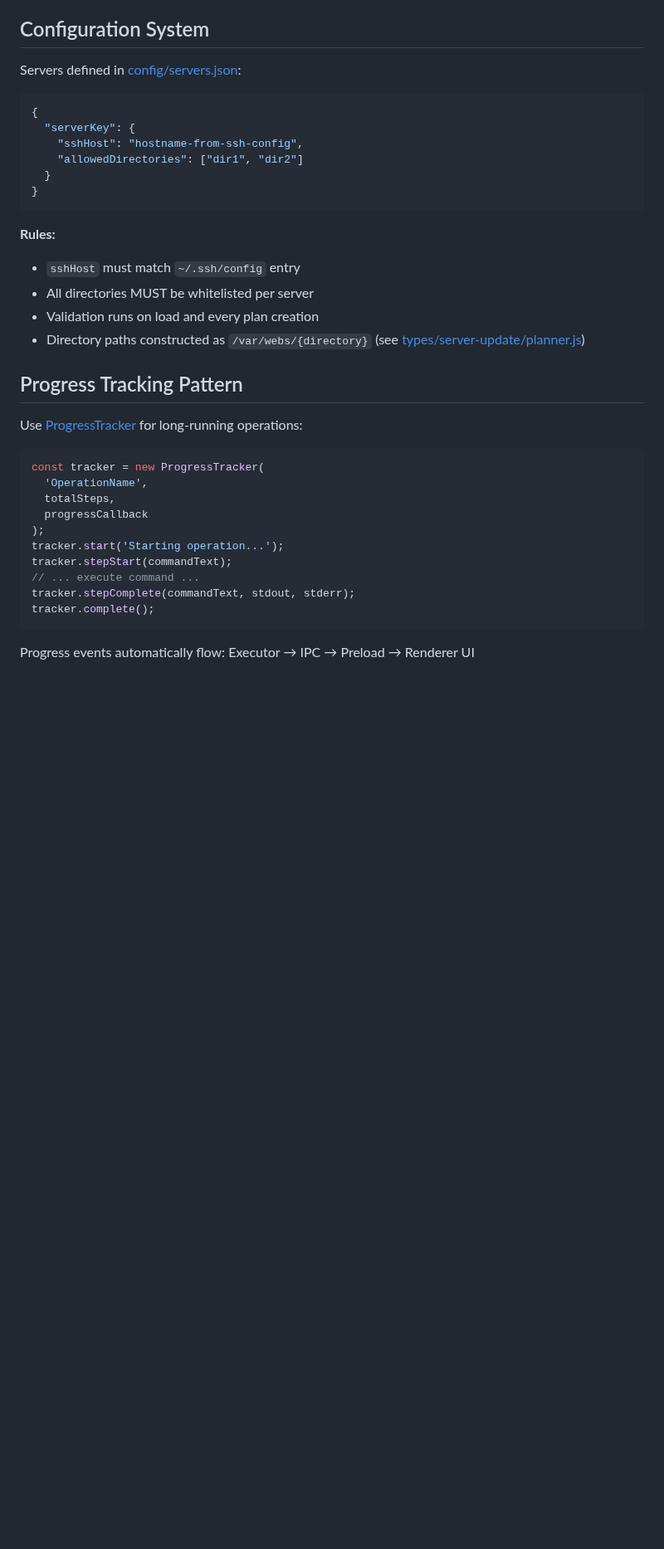
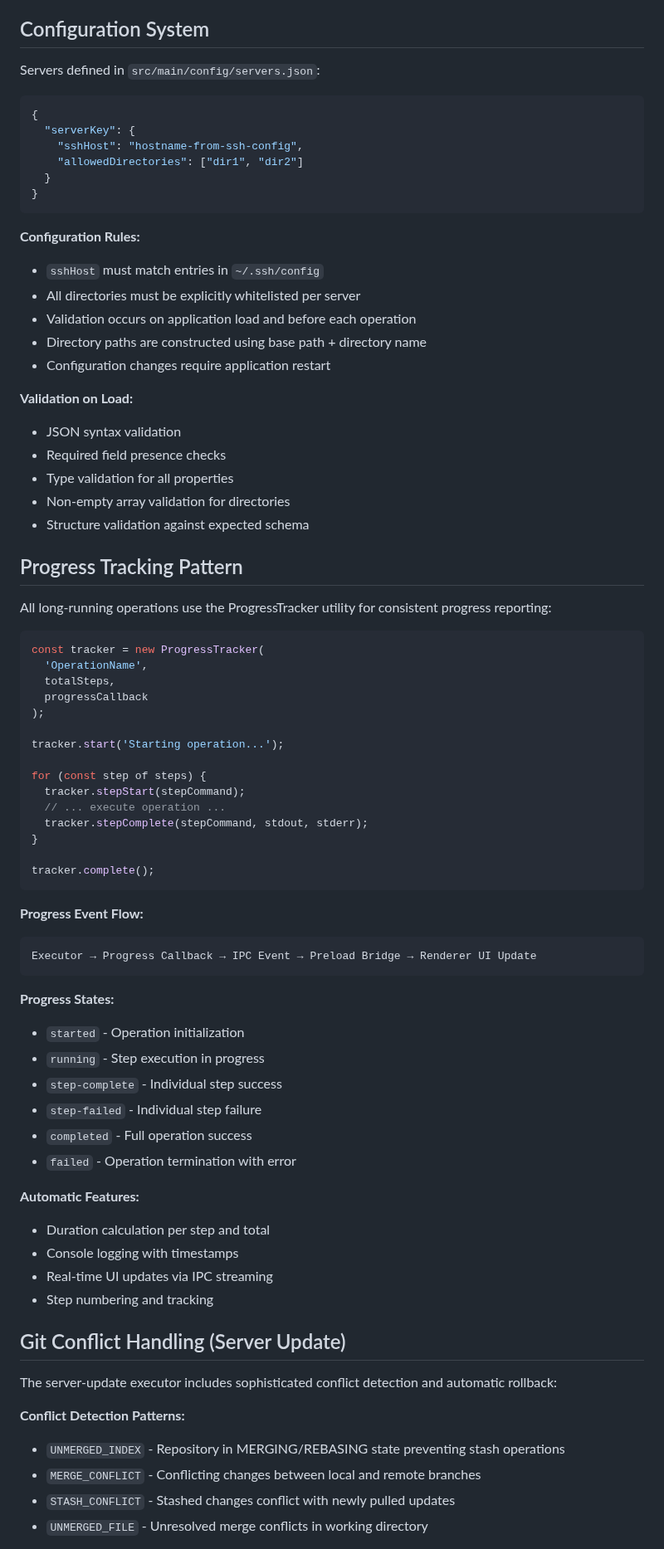
Before and after one commit to sametpolat7/igent, a Markdown page: .github/copilot-instructions.md, the part around one of its changes. Shown at 83% size. GitHub-like rendering; blank space fills up the shorter version.

````diff
--- a/.github/copilot-instructions.md
+++ b/.github/copilot-instructions.md
@@ -62,7 +153,7 @@ See [main/index.js](../src/main/index.js) for pattern.
 
 ## Configuration System
 
-Servers defined in [config/servers.json](../src/main/config/servers.json):
+Servers defined in `src/main/config/servers.json`:
 
 ```json
 {
@@ -73,16 +164,25 @@ Servers defined in [config/servers.json](../src/main/config/servers.json):
 }
 ```
 
-**Rules:**
+**Configuration Rules:**
 
-- `sshHost` must match `~/.ssh/config` entry
-- All directories MUST be whitelisted per server
-- Validation runs on load and every plan creation
-- Directory paths constructed as `/var/webs/{directory}` (see [types/server-update/planner.js](../src/main/agent/types/server-update/planner.js))
+- `sshHost` must match entries in `~/.ssh/config`
+- All directories must be explicitly whitelisted per server
+- Validation occurs on application load and before each operation
+- Directory paths are constructed using base path + directory name
+- Configuration changes require application restart
+
+**Validation on Load:**
+
+- JSON syntax validation
+- Required field presence checks
+- Type validation for all properties
+- Non-empty array validation for directories
+- Structure validation against expected schema
 
 ## Progress Tracking Pattern
 
-Use [ProgressTracker](../src/main/utils/progressTracker.js) for long-running operations:
+All long-running operations use the ProgressTracker utility for consistent progress reporting:
 
 ```javascript
 const tracker = new ProgressTracker(
@@ -90,11 +190,48 @@ const tracker = new ProgressTracker(
   totalSteps,
   progressCallback
 );
+
 tracker.start('Starting operation...');
-tracker.stepStart(commandText);
-// ... execute command ...
-tracker.stepComplete(commandText, stdout, stderr);
+
+for (const step of steps) {
+  tracker.stepStart(stepCommand);
+  // ... execute operation ...
+  tracker.stepComplete(stepCommand, stdout, stderr);
+}
+
 tracker.complete();
 ```
 
-Progress events automatically flow: Executor → IPC → Preload → Renderer UI
+**Progress Event Flow:**
+
+```
+Executor → Progress Callback → IPC Event → Preload Bridge → Renderer UI Update
+```
+
+**Progress States:**
+
+- `started` - Operation initialization
+- `running` - Step execution in progress
+- `step-complete` - Individual step success
+- `step-failed` - Individual step failure
+- `completed` - Full operation success
+- `failed` - Operation termination with error
+
+**Automatic Features:**
+
+- Duration calculation per step and total
+- Console logging with timestamps
+- Real-time UI updates via IPC streaming
+- Step numbering and tracking
+
+## Git Conflict Handling (Server Update)
+
+The server-update executor includes sophisticated conflict detection and automatic rollback:
+
+**Conflict Detection Patterns:**
+
+- `UNMERGED_INDEX` - Repository in MERGING/REBASING state preventing stash operations
+- `MERGE_CONFLICT` - Conflicting changes between local and remote branches
+- `STASH_CONFLICT` - Stashed changes conflict with newly pulled updates
+- `UNMERGED_FILE` - Unresolved merge conflicts in working directory
+
````
Also changed, not shown: other parts of .github/copilot-instructions.md (+167 -47 lines).
